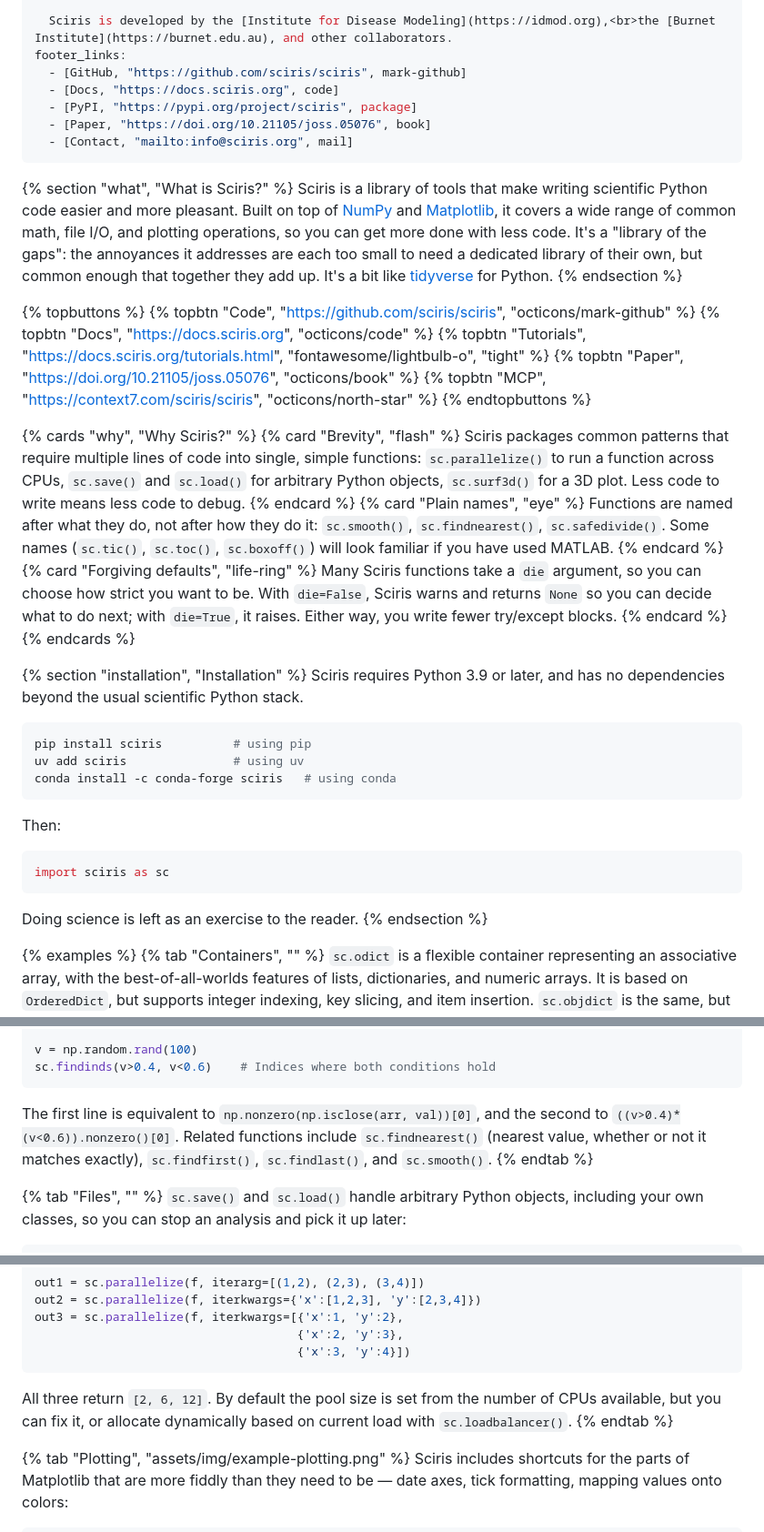
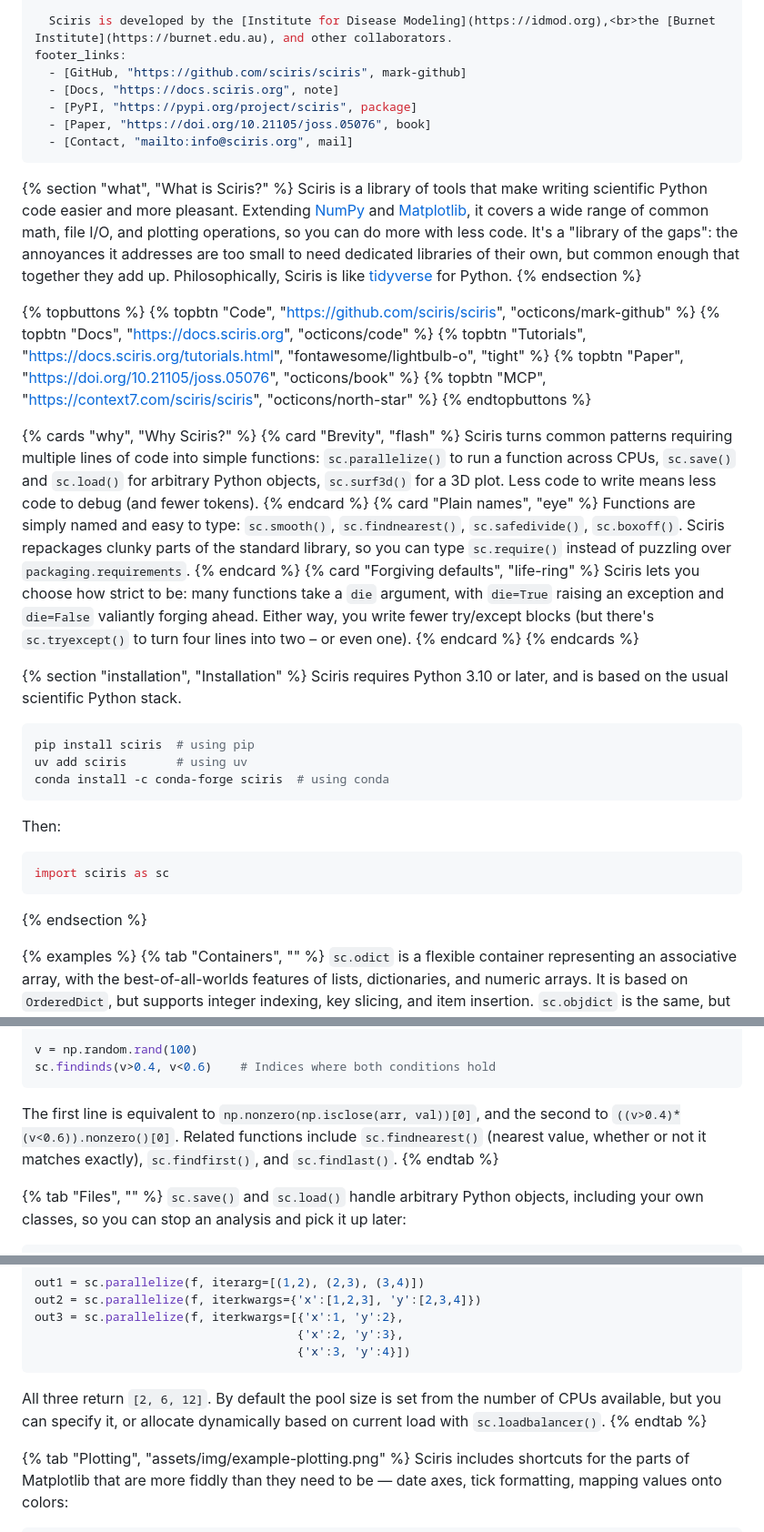
Before and after one commit to sciris/sciris.github.io, a Markdown page: index.md, 3 parts joined by grey strips. Shown at 91% size. Rendered like a GitHub page.

Commit message:
updates to text

````diff
--- a/index.md
+++ b/index.md
@@ -15,14 +15,14 @@ footer_left: |
   Sciris is developed by the [Institute for Disease Modeling](https://idmod.org),<br>the [Burnet Institute](https://burnet.edu.au), and other collaborators.
 footer_links:
   - [GitHub, "https://github.com/sciris/sciris", mark-github]
-  - [Docs, "https://docs.sciris.org", code]
+  - [Docs, "https://docs.sciris.org", note]
   - [PyPI, "https://pypi.org/project/sciris", package]
   - [Paper, "https://doi.org/10.21105/joss.05076", book]
   - [Contact, "mailto:info@sciris.org", mail]
 ---
 
 {% section "what", "What is Sciris?" %}
-Sciris is a library of tools that make writing scientific Python code easier and more pleasant. Built on top of [NumPy](https://numpy.org) and [Matplotlib](https://matplotlib.org), it covers a wide range of common math, file I/O, and plotting operations, so you can get more done with less code. It's a "library of the gaps": the annoyances it addresses are each too small to need a dedicated library of their own, but common enough that together they add up. It's a bit like [tidyverse](https://tidyverse.org/) for Python.
+Sciris is a library of tools that make writing scientific Python code easier and more pleasant. Extending [NumPy](https://numpy.org) and [Matplotlib](https://matplotlib.org), it covers a wide range of common math, file I/O, and plotting operations, so you can do more with less code. It's a "library of the gaps": the annoyances it addresses are too small to need dedicated libraries of their own, but common enough that together they add up. Philosophically, Sciris is like [tidyverse](https://tidyverse.org/) for Python.
 {% endsection %}
 
 {% topbuttons %}
@@ -35,23 +35,23 @@ Sciris is a library of tools that make writing scientific Python code easier and
 
 {% cards "why", "Why Sciris?" %}
 {% card "Brevity", "flash" %}
-Sciris packages common patterns that require multiple lines of code into single, simple functions: `sc.parallelize()` to run a function across CPUs, `sc.save()` and `sc.load()` for arbitrary Python objects, `sc.surf3d()` for a 3D plot. Less code to write means less code to debug.
+Sciris turns common patterns requiring multiple lines of code into simple functions: `sc.parallelize()` to run a function across CPUs, `sc.save()` and `sc.load()` for arbitrary Python objects, `sc.surf3d()` for a 3D plot. Less code to write means less code to debug (and fewer tokens).
 {% endcard %}
 {% card "Plain names", "eye" %}
-Functions are named after what they do, not after how they do it: `sc.smooth()`, `sc.findnearest()`, `sc.safedivide()`. Some names (`sc.tic()`, `sc.toc()`, `sc.boxoff()`) will look familiar if you have used MATLAB.
+Functions are simply named and easy to type: `sc.smooth()`, `sc.findnearest()`, `sc.safedivide()`, `sc.boxoff()`. Sciris repackages clunky parts of the standard library, so you can type `sc.require()` instead of puzzling over `packaging.requirements`.
 {% endcard %}
 {% card "Forgiving defaults", "life-ring" %}
-Many Sciris functions take a `die` argument, so you can choose how strict you want to be. With `die=False`, Sciris warns and returns `None` so you can decide what to do next; with `die=True`, it raises. Either way, you write fewer try/except blocks.
+Sciris lets you choose how strict to be: many functions take a `die` argument, with `die=True` raising an exception and `die=False` valiantly forging ahead. Either way, you write fewer try/except blocks (but there's `sc.tryexcept()` to turn four lines into two – or even one).
 {% endcard %}
 {% endcards %}
 
 {% section "installation", "Installation" %}
-Sciris requires Python 3.9 or later, and has no dependencies beyond the usual scientific Python stack.
+Sciris requires Python 3.10 or later, and is based on the usual scientific Python stack.
 
 ```bash
-pip install sciris          # using pip
-uv add sciris               # using uv
-conda install -c conda-forge sciris   # using conda
+pip install sciris  # using pip
+uv add sciris       # using uv
+conda install -c conda-forge sciris  # using conda
 ```
 
 Then:
@@ -60,8 +60,9 @@ Then:
 import sciris as sc
 ```
 
-Doing science is left as an exercise to the reader.
 {% endsection %}
+
+
 
 {% examples %}
 {% tab "Containers", "" %}
@@ -93,7 +94,7 @@ v = np.random.rand(100)
 sc.findinds(v>0.4, v<0.6)    # Indices where both conditions hold
 ```
 
-The first line is equivalent to `np.nonzero(np.isclose(arr, val))[0]`, and the second to `((v>0.4)*(v<0.6)).nonzero()[0]`. Related functions include `sc.findnearest()` (nearest value, whether or not it matches exactly), `sc.findfirst()`, `sc.findlast()`, and `sc.smooth()`.
+The first line is equivalent to `np.nonzero(np.isclose(arr, val))[0]`, and the second to `((v>0.4)*(v<0.6)).nonzero()[0]`. Related functions include `sc.findnearest()` (nearest value, whether or not it matches exactly), `sc.findfirst()`, and `sc.findlast()`.
 {% endtab %}
 
 {% tab "Files", "" %}
@@ -121,7 +122,7 @@ out3 = sc.parallelize(f, iterkwargs=[{'x':1, 'y':2},
                                      {'x':3, 'y':4}])
 ```
 
-All three return `[2, 6, 12]`. By default the pool size is set from the number of CPUs available, but you can fix it, or allocate dynamically based on current load with `sc.loadbalancer()`.
+All three return `[2, 6, 12]`. By default the pool size is set from the number of CPUs available, but you can specify it, or allocate dynamically based on current load with `sc.loadbalancer()`.
 {% endtab %}
 
 {% tab "Plotting", "assets/img/example-plotting.png" %}
````
Also changed, not shown: other parts of index.md (+7 -1 lines).
